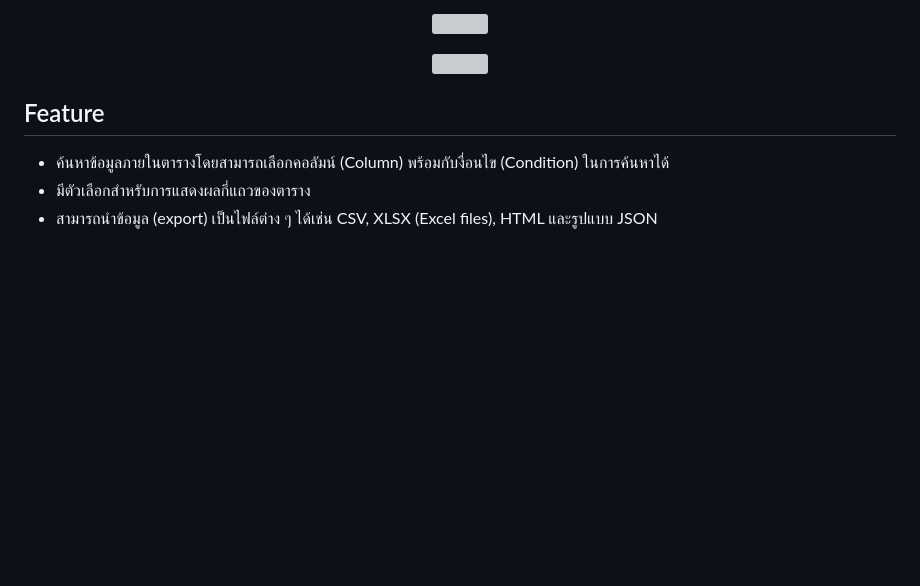
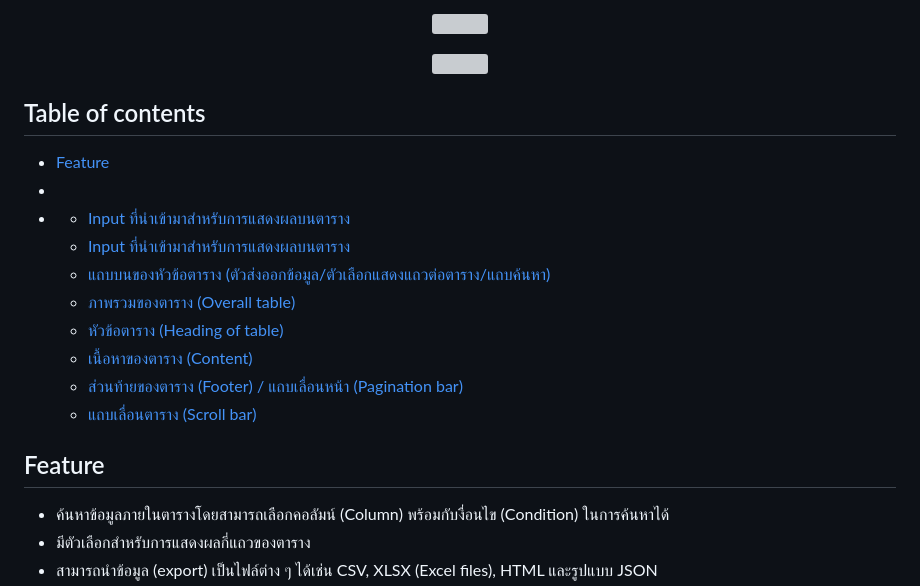
Before and after one commit to xstylizt/automerged-modified-table, a Markdown page: README.md, the part around one of its changes. Rendered like a GitHub page; blank space fills up the shorter version; grey boxes are pictures that could not be loaded.

```diff
--- a/README.md
+++ b/README.md
@@ -7,6 +7,20 @@
 <p align="center" >
   <img src="https://github.com/xstylizt/automerged-modified-table/assets/137098392/ef3b1c18-1368-46a9-bf54-c24f32c9eb82"/>
 </p>
+
+## Table of contents
+- <a href="#feature">Feature</a>
+- <a href="#setting-up-for-project"></a>
+- <a href="#configuration"></a>
+  - <a href="#1-input-ที่นำเข้ามาสำหรับการแสดงผลบนตาราง">Input ที่นำเข้ามาสำหรับการแสดงผลบนตาราง</a>
+  - <a href="#2-input-ที่นำเข้ามาสำหรับการฝังลิงค์ใน-column-link-embed">Input ที่นำเข้ามาสำหรับการแสดงผลบนตาราง</a>
+  - <a href="#3-แถบบนของหัวข้อตาราง-ตัวส่งออกข้อมูลตัวเลือกแสดงแถวต่อตารางแถบค้นหา">แถบบนของหัวข้อตาราง (ตัวส่งออกข้อมูล/ตัวเลือกแสดงแถวต่อตาราง/แถบค้นหา)</a>
+  - <a href="#4-ภาพรวมของตาราง-overall-table">ภาพรวมของตาราง (Overall table)</a>
+  - <a href="#5-หัวข้อตาราง-heading-of-table">หัวข้อตาราง (Heading of table)</a>
+  - <a href="#6-เนื้อหาของตาราง-content">เนื้อหาของตาราง (Content)</a>
+  - <a href="#7-ส่วนท้ายของตาราง-footer--แถบเลื่อนหน้า-pagination-bar">ส่วนท้ายของตาราง (Footer) / แถบเลื่อนหน้า (Pagination bar)</a>
+  - <a href="#8-แถบเลื่อนตาราง-scroll-bar">แถบเลื่อนตาราง (Scroll bar)</a>
+
 
 ## Feature
 - ค้นหาข้อมูลภายในตารางโดยสามารถเลือกคอลัมน์ (Column) พร้อมกับงื่อนไข (Condition) ในการค้นหาได้
```
Also changed, not shown: other parts of README.md (+1 -1 lines).
